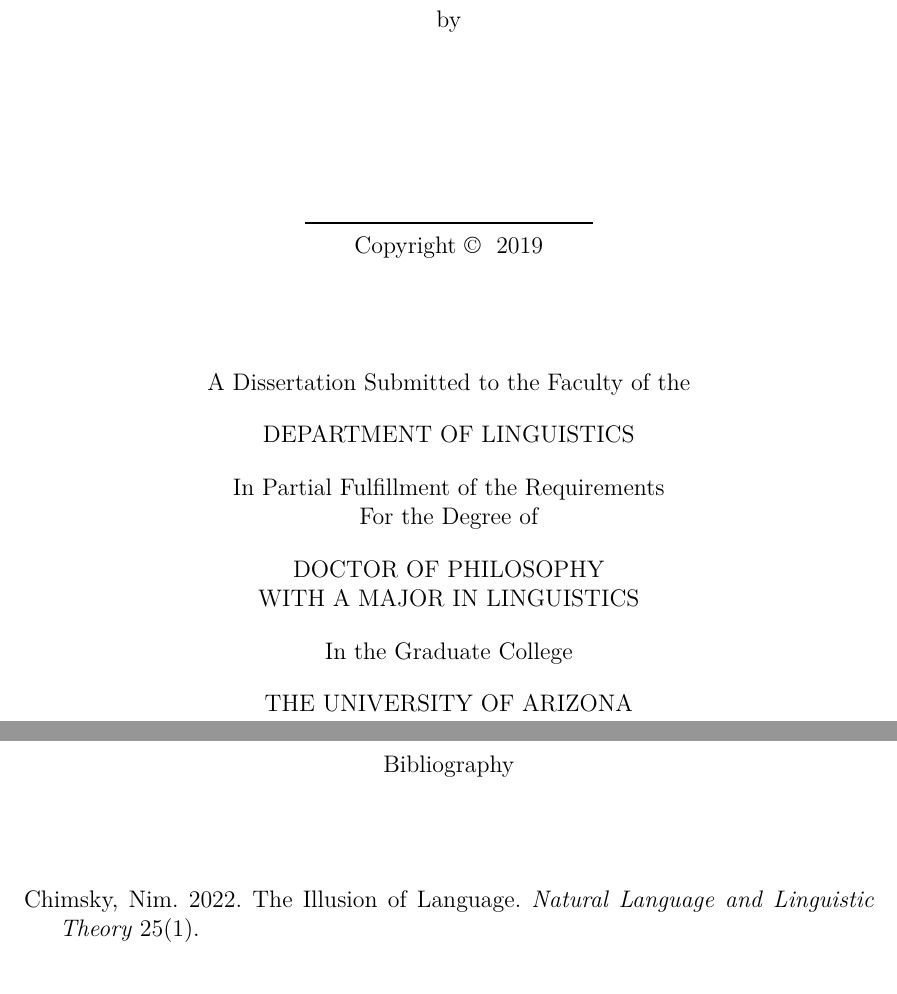
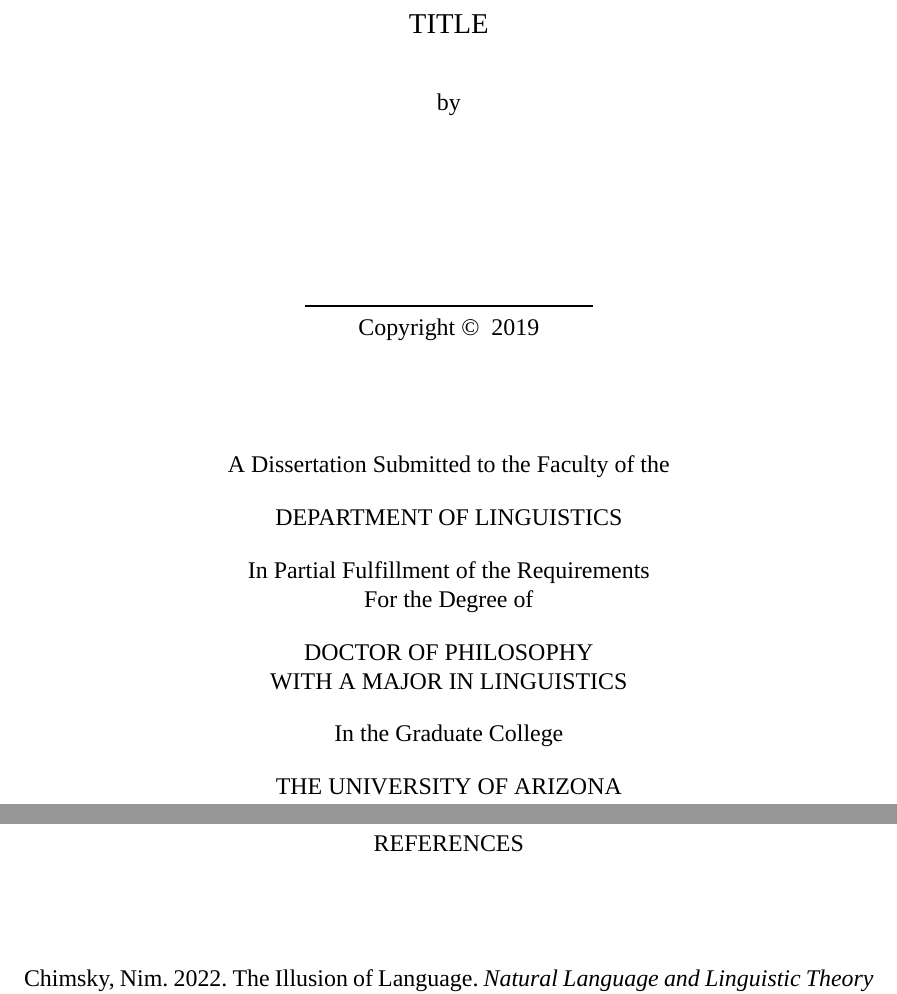
Before and after one commit to remo-help/UofA-dissertation-template-for-linguistics, a LaTeX thesis (dissertation.tex): two parts of pages 1 and 14 of 14, joined at a grey line, cut at the place of the change. Compiled offline with XeLaTeX; a missing font is replaced by an installed copy or a similar font; a LaTeX package or settings file that is missing is left out.

Commit message:
xelatex, biblatex support
Update dissertation.tex added XELATEX font support, biblatex changed title from 'bibliography' to 'references' in said section, added references to ToC.

More packages I like to use

```diff
--- a/dissertation.tex
+++ b/dissertation.tex
@@ -30,19 +30,68 @@
 % Package Usage
 % These are the packages that I recommend
 
+\usepackage{fancyhdr} % cosmetics for better headings
+%%----This is an attempt to fix the header issue.
+    \fancypagestyle{plain}{
+        \lhead{}
+        \chead{}
+        \fancyhead[R]{\thepage}
+        \fancyhead[L]{}
+        \fancyhead[C]{}
+        \renewcommand{\headrulewidth}{0pt}
+        \fancyfoot{}
+        \setlength{\footskip}{4.35004pt}
+    }
+    \setlength{\headheight}{20.5pt}
+    \pagestyle{plain}
 
-%\usepackage{color} %broader color range and color options, allows you to define your
-                    % own colors as RBG vectors
+    \fancypagestyle{fancy}{
+        \fancyhead[R]{\thepage}
+        \fancyhead[L]{\leftmark}
+        \fancyhead[C]{}
+        \renewcommand{\headrulewidth}{0pt}
+        \fancyfoot{}
+    }
+%% This is an attempt at juryrigging an appendix
+\usepackage{pdfpages}
 
 
+\usepackage{xcolor} %broader color range and color options, allows you to define your own colors as RBG vectors
+
+%%  Packages for Tables and Graphics:
 \usepackage{graphicx} % allows insertion of pictures etc
+    \graphicspath{{images/}}
+%%  Packages for Tables and Graphics:
+\usepackage{placeins} % helps with floats and placing elements within sections
+\usepackage{float} %trying to get my images where I want them
 
+% \usepackage{lscape}           % Used for making fitting large tables in by putting them landscape
+% \usepackage[tableposition=t]{caption} % (makes table captions normal size when font set smaller)
+\usepackage{tabularx}
+\usepackage{booktabs}
+\usepackage{lscape}           % Used for making fitting large tables in by putting them landscape
+\usepackage[tableposition=t]{caption} % (makes table captions normal size when font set smaller)
+\usepackage{longtable} %trying to allow tables to go onto next page
+\usepackage{array} % trying to control table cell size
 
+\usepackage{enumitem} % allows advanced controls of tables and example numbering
 
-\usepackage[utf8]{inputenc} %allows you to directly input utf-8 characters
+%############ XELATEX SUPPORT ############
+%%  Packages for Fonts
+\usepackage{times}  %enable if you want to use a times font
+\usepackage{fontspec}
+    \setmainfont{Times} % If you want to use Times
+    \newfontfamily\ipa{Doulos SIL} %ALT FONT
+    % \newfontfamily\nameofcommand{Font Name} %Template
+% \usepackage[utf8]{inputenc} %allows you to directly input utf-8 characters
                             % this means you can just type Árüz instead of \'Ar\"uz
 
+\usepackage{amsmath} %this allows the use of \eqref{}, eqref will automatically put
+                    % brackets around your reference, which is great for referencing
+                    % gb4e examples
 
+%% ############ Packages for Citations: ############
+% todo: add notes here
 % \usepackage{natbib}
 % \setcitestyle{semicolon,aysep={},yysep={,},notesep={:}} % natbib is available on most systems, and is
 					% terribly handy.
@@ -55,31 +104,39 @@
                 maxbibnames=99,
                 natbib]{bib latex}
 \addbibresource{bibliography.bib}
+\renewcommand{\bibname}{References}
 
+%% ###################### TODONOTES #######################
+%% Uncomment the following line for final draft
+%     %% \usepackage[disable]{todonotes}
 
-\usepackage{tipa} %enables an IPA environment
+    \usepackage[colorinlistoftodos,backgroundcolor= yellow, bordercolor= black]{todonotes}
+    \setuptodonotes{inline, prepend, caption={ToDo}}
 
-\usepackage{qtree} %allows simple trees
-\usepackage[linguistics]{forest} %allows more complex trees
+%% Custom ToDo notes
+%%  Useage: \done{completed todo text, prints 'done'}, \nw{todos from nw}, \todocite{prints the work cite}
+%% todo notes for completed todos:
+    \newcommand{\done}[1]{\todo[color=green!40, prepend, caption={Done}]{#1}}
+%% todo notes by self:
+    \newcounter{todocounter}
+    \newcommand{\todonum}[2][]
+    {\stepcounter{todocounter}\todo[#1]
+    {\thetodocounter: #2}}
+%% todo notes by Natasha
+    \newcommand{\nw}[2][]
+    {\stepcounter{todocounter}\todo[color=orange!40, author=Natasha, noprepend]{\thetodocounter: #2}}
 
+%% todo notes for adding citation
+    \newcommand{\todocite}[2][]
+    {\stepcounter{todocounter}\todo[inlinewidth=2.2cm, noinlinepar, color=blue!40, prepend, caption={CITE}]
+    {\thetodocounter: #2}}
 
-\usepackage{fancyhdr} % cosmetics for better headings
+%% todo notes for reverse outline
+     \newcommand{\reverseOutline}[2][]
+     {\stepcounter{todocounter}\todo[color=grey!40, noprepend]{\thetodocounter: #2}}
+%% #######################################
 
-
-
-% \usepackage{times}  %enable if you want to use a times font
-\usepackage{amsmath} %this allows the use of \eqref{}, eqref will automatically put
-                    % brackets around your reference, which is great for referencing
-                    % gb4e examples
-\usepackage[hidelinks]{hyperref} %allows to use references as links [hidelinks] makes sure there are no borders around the link, gives me \autoref
-
-
-\usepackage{lscape}			% Used for making fitting large tables in by putting them landscape
-\usepackage[tableposition=t]{caption} % (makes table captions normal size when font set smaller)
-
-
-% \usepackage{enumitem} % allows advanced controls of tables and example numbering
-
+\include{custom-commands.tex} % we are hosting all the custom commands we are writing in a seperate file
 
 % If you are using hyper-ref (recommended), this command must go after all
 % other package inclusions (from the hyperref package documentation).
@@ -88,12 +145,15 @@
 %allows to use references as links [hidelinks] makes sure there are no borders around the link, gives us \autoref
 \usepackage[hidelinks]{hyperref}
 
+%% ########## Linguistics Packages ############
+\usepackage{tikz} %graph solution that should help me get a nice vowel chart
+\usepackage{tipa} %enables an IPA environment
+\usepackage{qtree} %allows simple trees
+\usepackage[linguistics]{forest} %allows more complex trees
 \usepackage{gb4e} %manages example numbering, has to be last package in pre-amble, will break document otherwise
 
-\include{custom-commands.tex} % we are hosting all the custom commands we are writing in a seperate file
-
 % Set up some values.
-\completetitle{}
+\completetitle{Title}
 \fullname{}			% Grad college wants your full name here.
 \degreename{Doctor of Philosophy}	% Title of your degree.
 \degreemajor{Linguistics} % Degree major
@@ -190,7 +250,9 @@
 % if you wish to use the UA citation style instead, call "uabibnat.bst" in the \bibliographystyle
 %\bibliography{bibliography}
 
-% use this for biblatex/biber
-\printbibliography
+%% use this for biblatex/biber
+%% 'title = ' changes the heading of the bibliography section,
+%% and 'heading = ' ensures it is listed in the ToC
+    \printbibliography[title = {REFERENCES}, heading=bibintoc]
 
 \end{document}
```
